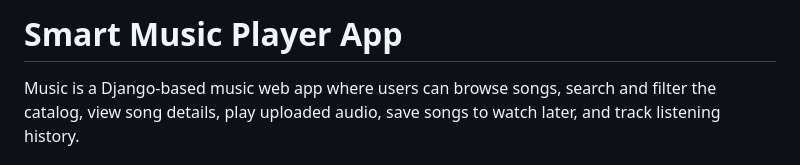
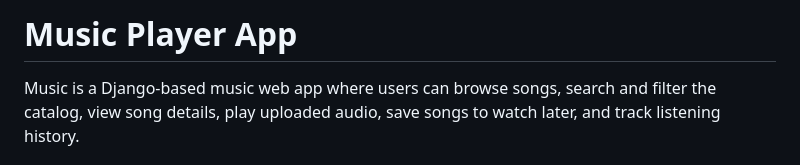
Before and after one commit to DevanshY02/music, a Markdown page: README.md, the part around the change. Drawn GitHub-style.

Commit message:
Rename project from 'Smart Music Player App' to 'Music Player App'

```diff
--- a/README.md
+++ b/README.md
@@ -1,4 +1,4 @@
-# Smart Music Player App
+# Music Player App
 
 Music is a Django-based music web app where users can browse songs, search and filter the catalog, view song details, play uploaded audio, save songs to watch later, and track listening history.
 
```
